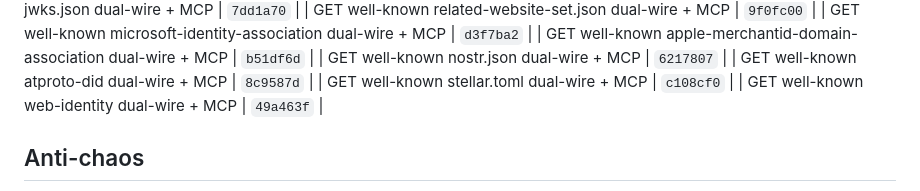
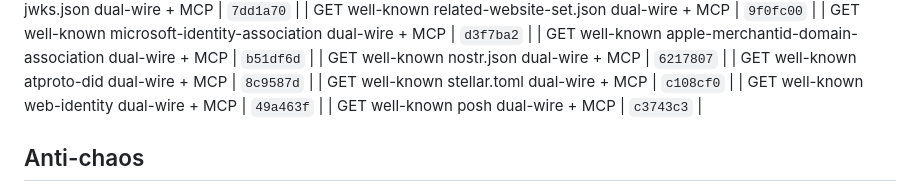
Before and after one commit to Abyss-c0re/nanobot, a Markdown page: docs/ops/NANOBOT_FOCUS_LOOP.md, the part around the change. Rendered like a GitHub page.

Commit message:
docs(ops): pin posh residual SHA

```diff
--- a/docs/ops/NANOBOT_FOCUS_LOOP.md
+++ b/docs/ops/NANOBOT_FOCUS_LOOP.md
@@ -209,6 +209,7 @@ cd ~/Dev/AI/nanobot
 | GET well-known atproto-did dual-wire + MCP | `8c9587d`  |
 | GET well-known stellar.toml dual-wire + MCP | `c108cf0`  |
 | GET well-known web-identity dual-wire + MCP | `49a463f`  |
+| GET well-known posh dual-wire + MCP | `c3743c3`  |
 ## Anti-chaos
 
 - One product bite per cycle
```
